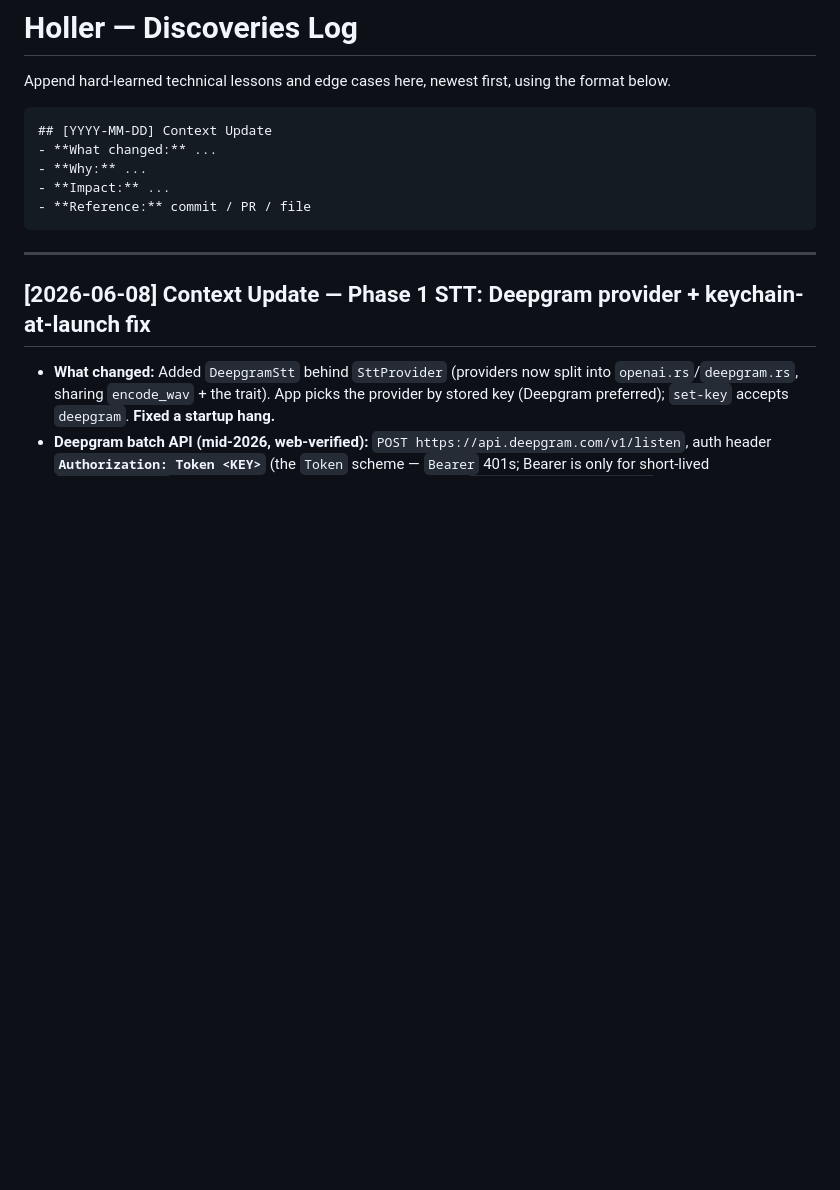
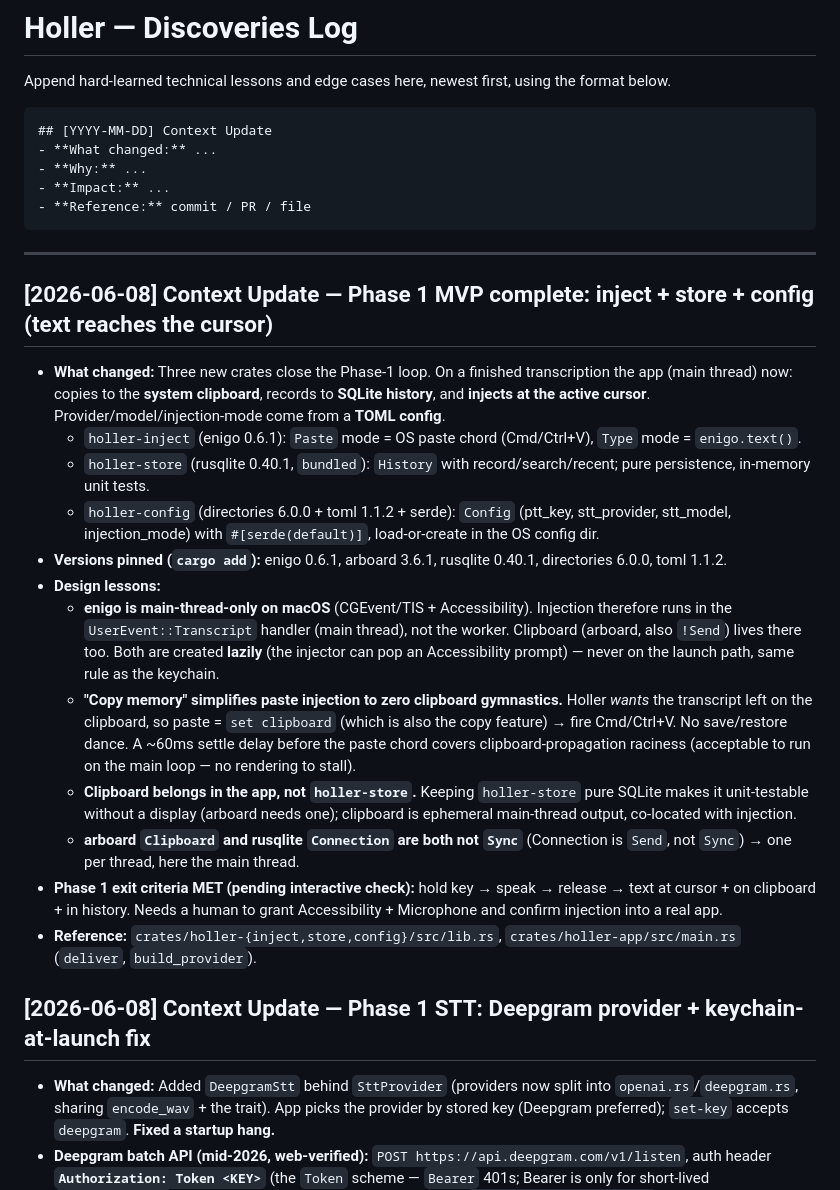
Before and after one commit to joeVenner/holler, a Markdown page: docs/DISCOVERIES.md, the part around the change. GitHub-like rendering; blank space fills up the shorter version.

````diff
--- a/docs/DISCOVERIES.md
+++ b/docs/DISCOVERIES.md
@@ -11,6 +11,20 @@ Append hard-learned technical lessons and edge cases here, newest first, using t
 ```
 
 ---
+
+## [2026-06-08] Context Update — Phase 1 MVP complete: inject + store + config (text reaches the cursor)
+- **What changed:** Three new crates close the Phase-1 loop. On a finished transcription the app (main thread) now: copies to the **system clipboard**, records to **SQLite history**, and **injects at the active cursor**. Provider/model/injection-mode come from a **TOML config**.
+  - `holler-inject` (enigo 0.6.1): `Paste` mode = OS paste chord (Cmd/Ctrl+V), `Type` mode = `enigo.text()`.
+  - `holler-store` (rusqlite 0.40.1, `bundled`): `History` with record/search/recent; pure persistence, in-memory unit tests.
+  - `holler-config` (directories 6.0.0 + toml 1.1.2 + serde): `Config` (ptt_key, stt_provider, stt_model, injection_mode) with `#[serde(default)]`, load-or-create in the OS config dir.
+- **Versions pinned (`cargo add`):** enigo 0.6.1, arboard 3.6.1, rusqlite 0.40.1, directories 6.0.0, toml 1.1.2.
+- **Design lessons:**
+  - **enigo is main-thread-only on macOS** (CGEvent/TIS + Accessibility). Injection therefore runs in the `UserEvent::Transcript` handler (main thread), not the worker. Clipboard (arboard, also `!Send`) lives there too. Both are created **lazily** (the injector can pop an Accessibility prompt) — never on the launch path, same rule as the keychain.
+  - **"Copy memory" simplifies paste injection to zero clipboard gymnastics.** Holler *wants* the transcript left on the clipboard, so paste = `set clipboard` (which is also the copy feature) → fire Cmd/Ctrl+V. No save/restore dance. A ~60ms settle delay before the paste chord covers clipboard-propagation raciness (acceptable to run on the main loop — no rendering to stall).
+  - **Clipboard belongs in the app, not `holler-store`.** Keeping `holler-store` pure SQLite makes it unit-testable without a display (arboard needs one); clipboard is ephemeral main-thread output, co-located with injection.
+  - **arboard `Clipboard` and rusqlite `Connection` are both not `Sync`** (Connection is `Send`, not `Sync`) → one per thread, here the main thread.
+- **Phase 1 exit criteria MET (pending interactive check):** hold key → speak → release → text at cursor + on clipboard + in history. Needs a human to grant Accessibility + Microphone and confirm injection into a real app.
+- **Reference:** `crates/holler-{inject,store,config}/src/lib.rs`, `crates/holler-app/src/main.rs` (`deliver`, `build_provider`).
 
 ## [2026-06-08] Context Update — Phase 1 STT: Deepgram provider + keychain-at-launch fix
 - **What changed:** Added `DeepgramStt` behind `SttProvider` (providers now split into `openai.rs`/`deepgram.rs`, sharing `encode_wav` + the trait). App picks the provider by stored key (Deepgram preferred); `set-key` accepts `deepgram`. **Fixed a startup hang.**
````
Also changed, not shown: CLAUDE.md (+4 -3 lines), docs/PLAN.md (+5 -5 lines).
